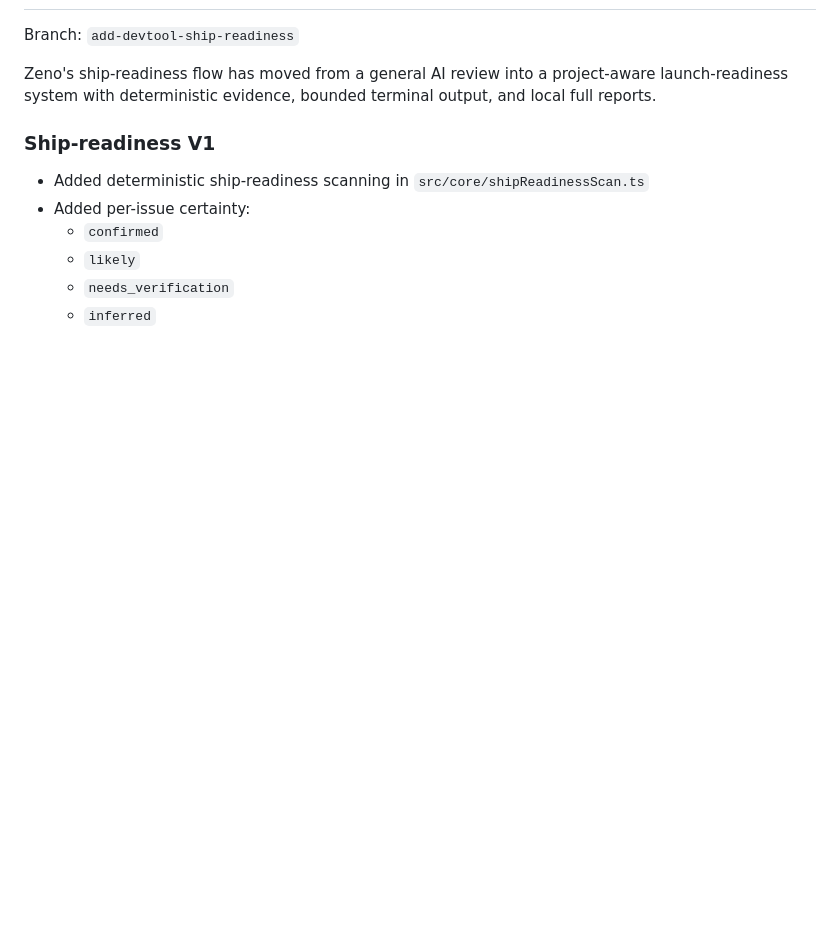
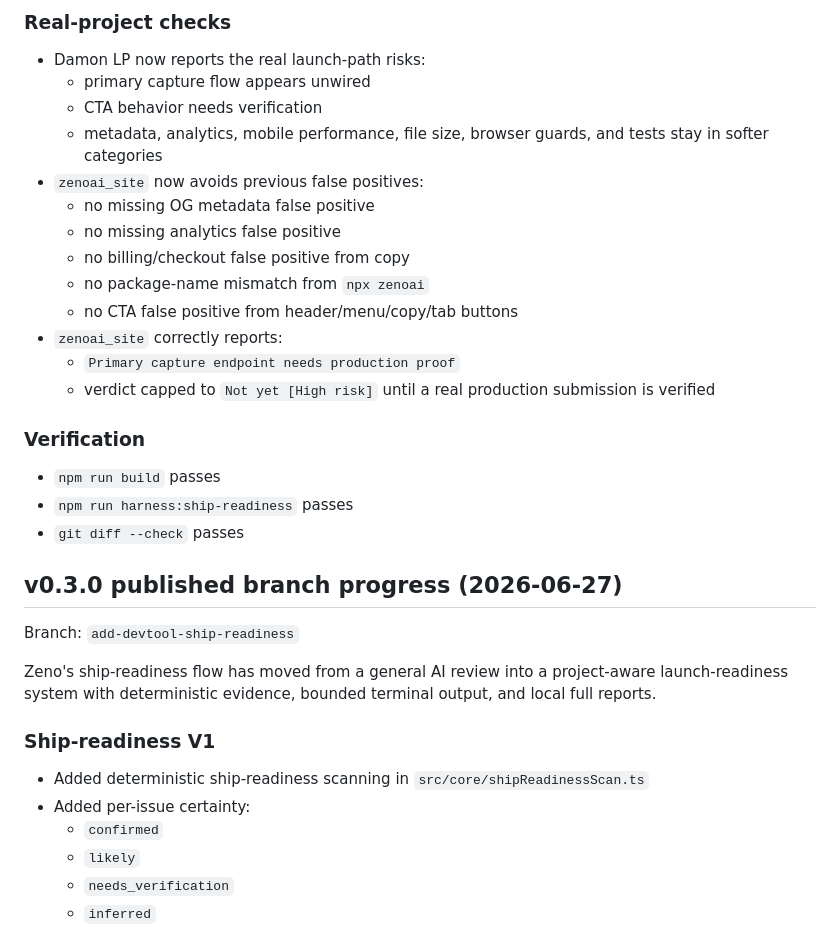
Before and after one commit to namahsea/zenoai, a Markdown page: progress.md, the part around one of its changes. Rendered like a GitHub page; blank space fills up the shorter version.

Commit message:
Update progress for ship readiness precision

```diff
--- a/progress.md
+++ b/progress.md
@@ -4,3 +66,26 @@
+### Real-project checks
+
+- Damon LP now reports the real launch-path risks:
+  - primary capture flow appears unwired
+  - CTA behavior needs verification
+  - metadata, analytics, mobile performance, file size, browser guards, and tests stay in softer categories
+- `zenoai_site` now avoids previous false positives:
+  - no missing OG metadata false positive
+  - no missing analytics false positive
+  - no billing/checkout false positive from copy
+  - no package-name mismatch from `npx zenoai`
+  - no CTA false positive from header/menu/copy/tab buttons
+- `zenoai_site` correctly reports:
+  - `Primary capture endpoint needs production proof`
+  - verdict capped to `Not yet [High risk]` until a real production submission is verified
+
+### Verification
+
+- `npm run build` passes
+- `npm run harness:ship-readiness` passes
+- `git diff --check` passes
+
+## v0.3.0 published branch progress (2026-06-27)
 
 Branch: `add-devtool-ship-readiness`
 
```
Also changed, not shown: other parts of progress.md (+62 -0 lines).
